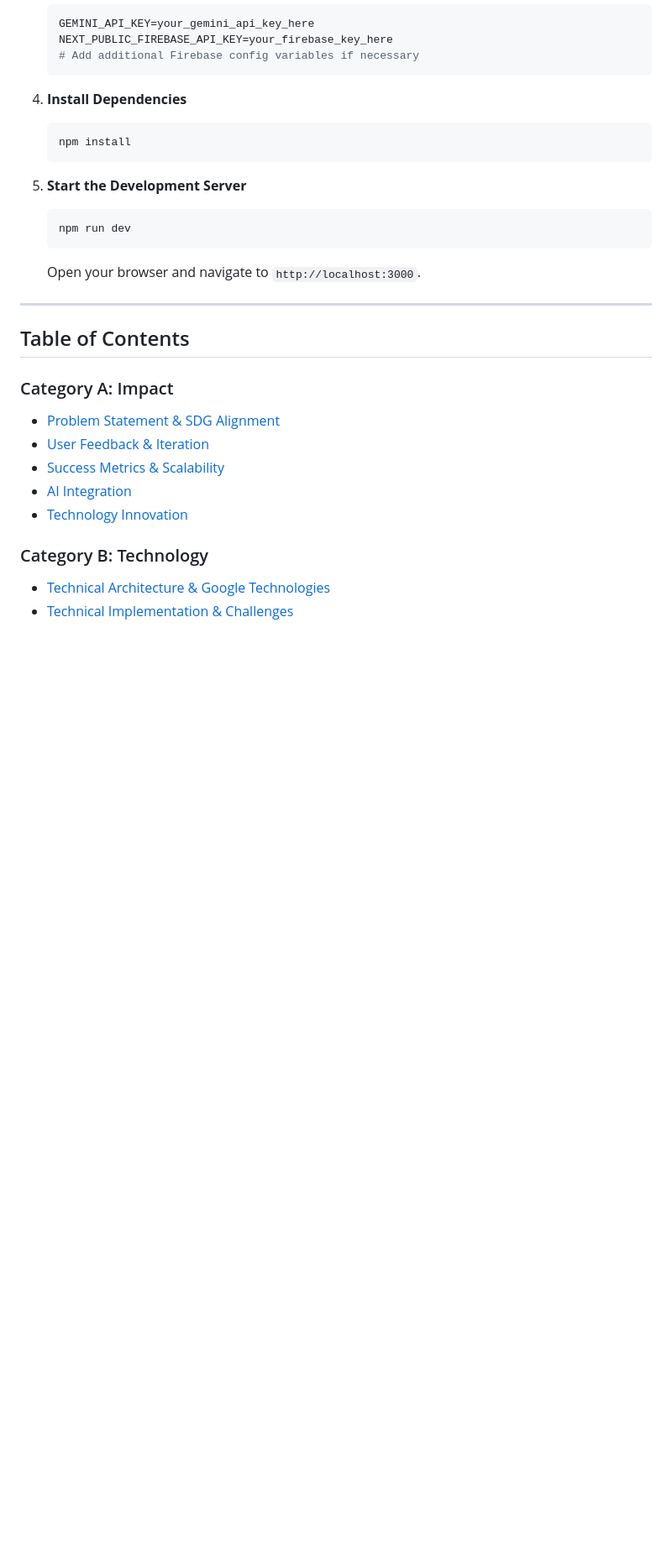
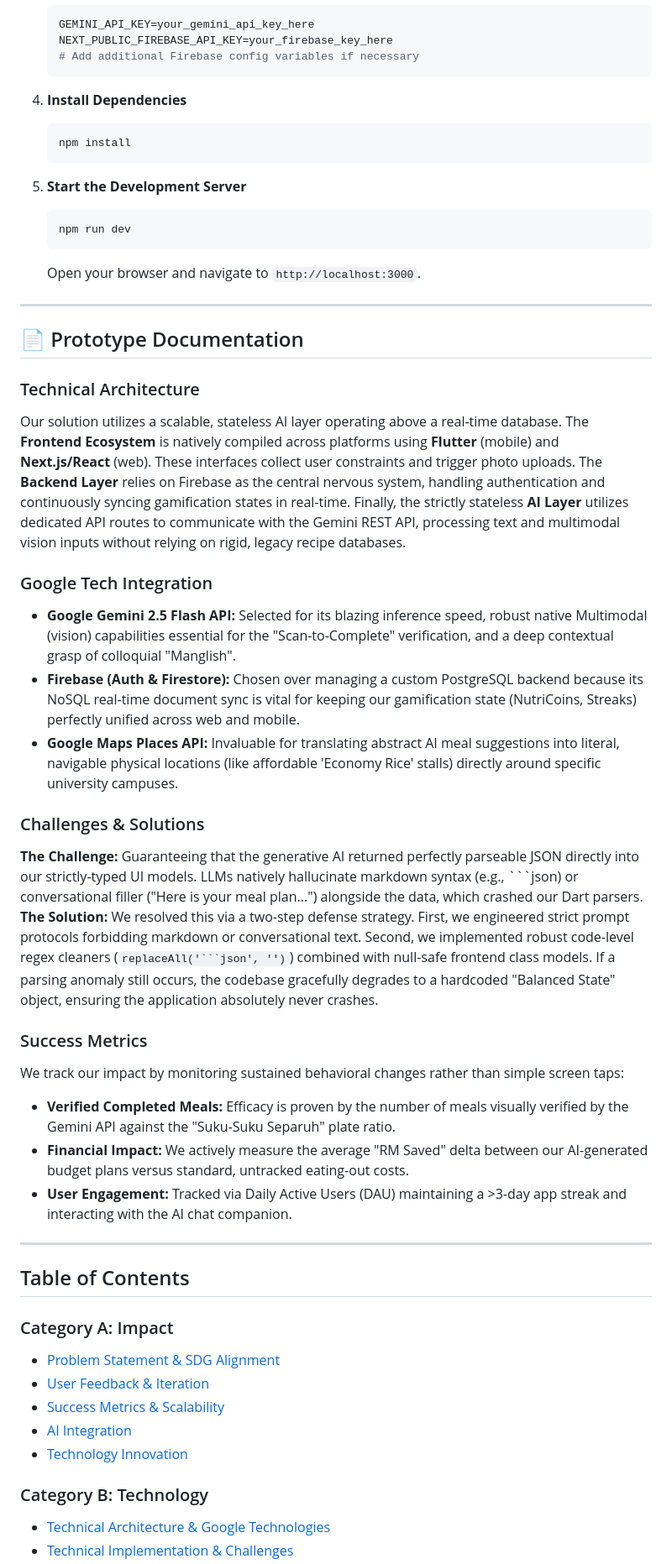
Before and after one commit to LEONG0719/KitaHack_SleepingBeautiess, a Markdown page: README.md, the part around one of its changes. Shown at 84% size. GitHub-like rendering; blank space fills up the shorter version.

Commit message:
Update prototype documentation

````diff
--- a/README.md
+++ b/README.md
@@ -94,6 +108,28 @@ For judges or developers wishing to compile the application from source, please
    npm run dev
    ```
    Open your browser and navigate to `http://localhost:3000`.
+
+---
+
+## 📄 Prototype Documentation
+
+### Technical Architecture
+Our solution utilizes a scalable, stateless AI layer operating above a real-time database. The **Frontend Ecosystem** is natively compiled across platforms using **Flutter** (mobile) and **Next.js/React** (web). These interfaces collect user constraints and trigger photo uploads. The **Backend Layer** relies on Firebase as the central nervous system, handling authentication and continuously syncing gamification states in real-time. Finally, the strictly stateless **AI Layer** utilizes dedicated API routes to communicate with the Gemini REST API, processing text and multimodal vision inputs without relying on rigid, legacy recipe databases.
+
+### Google Tech Integration
+* **Google Gemini 2.5 Flash API:** Selected for its blazing inference speed, robust native Multimodal (vision) capabilities essential for the "Scan-to-Complete" verification, and a deep contextual grasp of colloquial "Manglish".
+* **Firebase (Auth & Firestore):** Chosen over managing a custom PostgreSQL backend because its NoSQL real-time document sync is vital for keeping our gamification state (NutriCoins, Streaks) perfectly unified across web and mobile.
+* **Google Maps Places API:** Invaluable for translating abstract AI meal suggestions into literal, navigable physical locations (like affordable 'Economy Rice' stalls) directly around specific university campuses.
+
+### Challenges & Solutions
+**The Challenge:** Guaranteeing that the generative AI returned perfectly parseable JSON directly into our strictly-typed UI models. LLMs natively hallucinate markdown syntax (e.g., \`\`\`json) or conversational filler ("Here is your meal plan...") alongside the data, which crashed our Dart parsers.
+**The Solution:** We resolved this via a two-step defense strategy. First, we engineered strict prompt protocols forbidding markdown or conversational text. Second, we implemented robust code-level regex cleaners (`replaceAll('```json', '')`) combined with null-safe frontend class models. If a parsing anomaly still occurs, the codebase gracefully degrades to a hardcoded "Balanced State" object, ensuring the application absolutely never crashes.
+
+### Success Metrics
+We track our impact by monitoring sustained behavioral changes rather than simple screen taps:
+* **Verified Completed Meals:** Efficacy is proven by the number of meals visually verified by the Gemini API against the "Suku-Suku Separuh" plate ratio.
+* **Financial Impact:** We actively measure the average "RM Saved" delta between our AI-generated budget plans versus standard, untracked eating-out costs.
+* **User Engagement:** Tracked via Daily Active Users (DAU) maintaining a >3-day app streak and interacting with the AI chat companion.
 
 ---
 
````
Also changed, not shown: other parts of README.md (+16 -2 lines).
